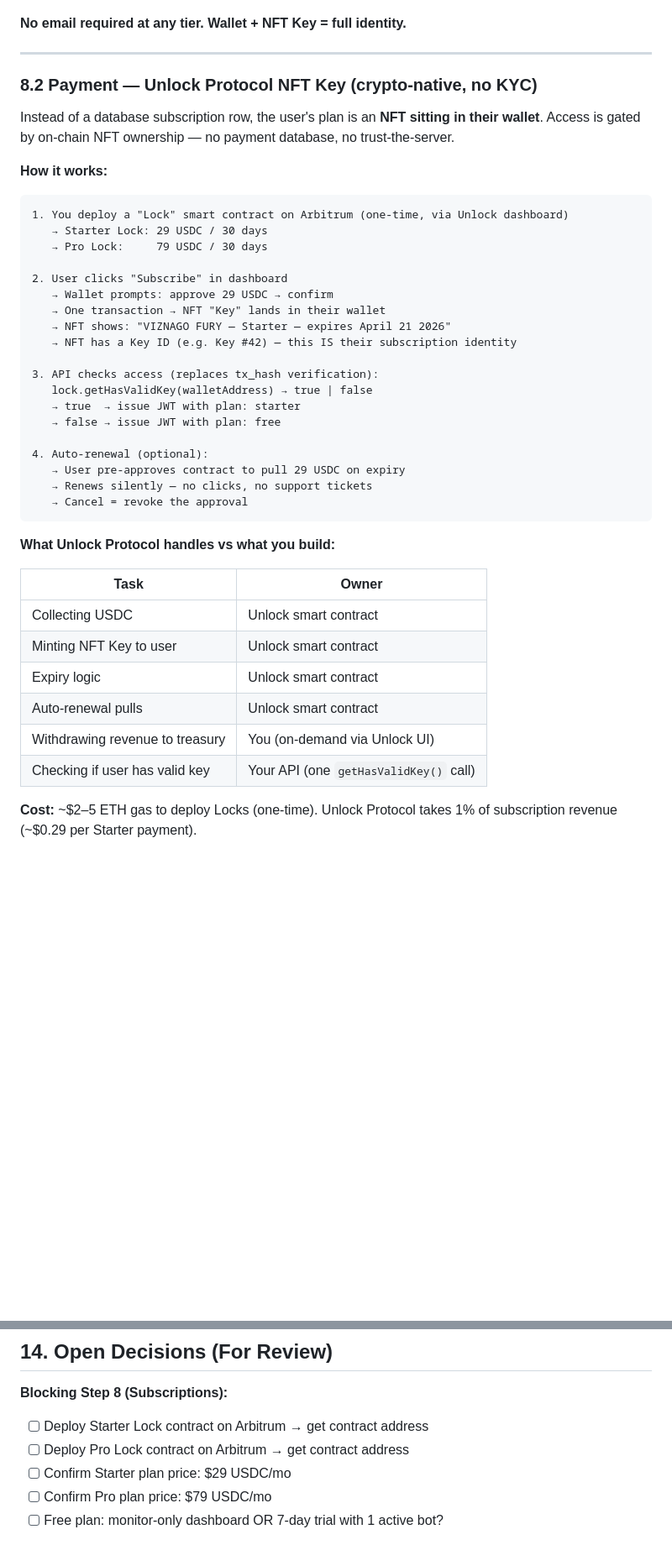
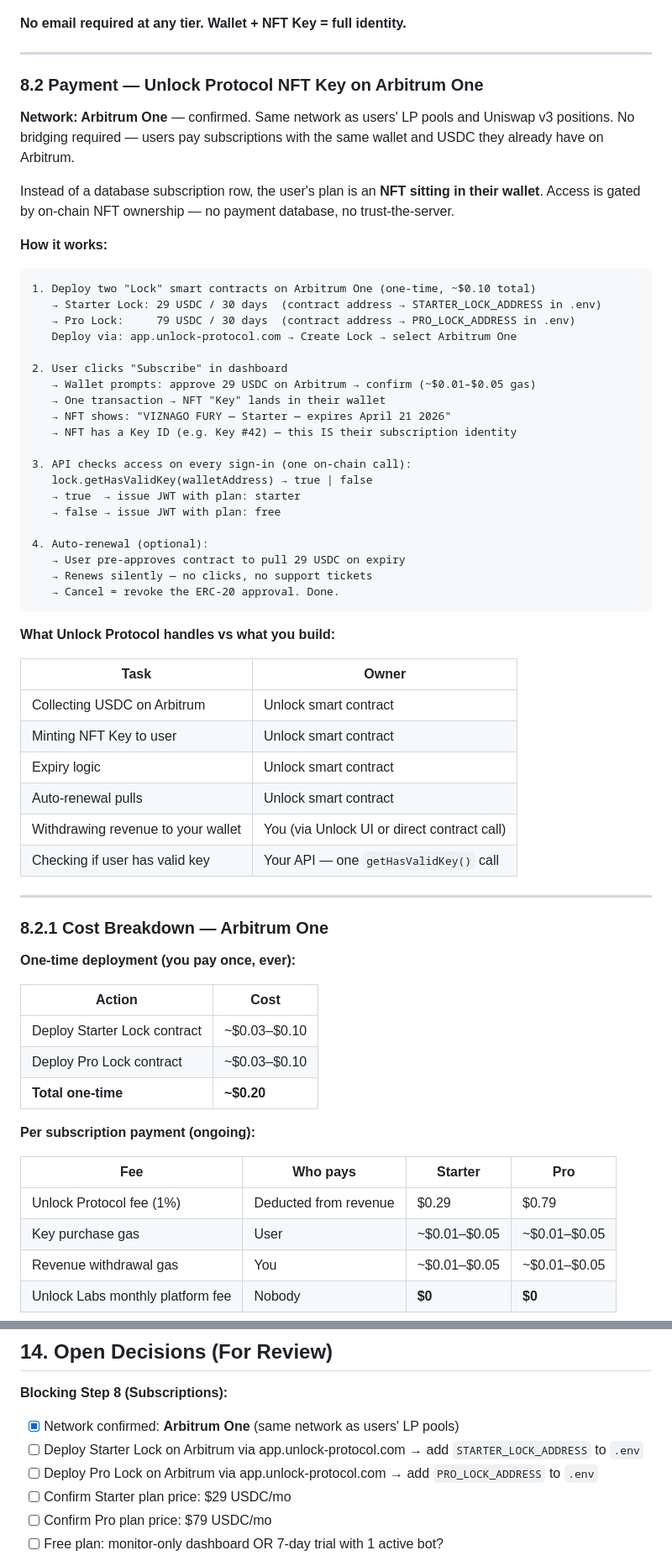
Before and after one commit to infornet1/trading, a Markdown page: lp_hedge_backtest/SAAS_PLAN.md, 2 parts joined by grey strips. Shown at 84% size. GitHub-like rendering; blank space fills up the shorter version.

Commit message:
SAAS_PLAN v1.5: Arbitrum One confirmed for Lock contracts + full cost breakdown (Step 8)

````diff
--- a/lp_hedge_backtest/SAAS_PLAN.md
+++ b/lp_hedge_backtest/SAAS_PLAN.md
@@ -259,7 +259,11 @@ from environment variables (currently hardcoded). This is Step 2 of the build.
 
 ---
 
-### 8.2 Payment — Unlock Protocol NFT Key (crypto-native, no KYC)
+### 8.2 Payment — Unlock Protocol NFT Key on Arbitrum One
+
+**Network: Arbitrum One** — confirmed. Same network as users' LP pools and Uniswap v3
+positions. No bridging required — users pay subscriptions with the same wallet and USDC
+they already have on Arbitrum.
 
 Instead of a database subscription row, the user's plan is an **NFT sitting in their wallet**.
 Access is gated by on-chain NFT ownership — no payment database, no trust-the-server.
@@ -267,17 +271,18 @@ Access is gated by on-chain NFT ownership — no payment database, no trust-the-
 **How it works:**
 
 ```
-1. You deploy a "Lock" smart contract on Arbitrum (one-time, via Unlock dashboard)
-   → Starter Lock: 29 USDC / 30 days
-   → Pro Lock:     79 USDC / 30 days
+1. Deploy two "Lock" smart contracts on Arbitrum One (one-time, ~$0.10 total)
+   → Starter Lock: 29 USDC / 30 days  (contract address → STARTER_LOCK_ADDRESS in .env)
+   → Pro Lock:     79 USDC / 30 days  (contract address → PRO_LOCK_ADDRESS in .env)
+   Deploy via: app.unlock-protocol.com → Create Lock → select Arbitrum One
 
 2. User clicks "Subscribe" in dashboard
-   → Wallet prompts: approve 29 USDC → confirm
+   → Wallet prompts: approve 29 USDC on Arbitrum → confirm (~$0.01–$0.05 gas)
    → One transaction → NFT "Key" lands in their wallet
    → NFT shows: "VIZNAGO FURY — Starter — expires April 21 2026"
    → NFT has a Key ID (e.g. Key #42) — this IS their subscription identity
 
-3. API checks access (replaces tx_hash verification):
+3. API checks access on every sign-in (one on-chain call):
    lock.getHasValidKey(walletAddress) → true | false
    → true  → issue JWT with plan: starter
    → false → issue JWT with plan: free
@@ -285,18 +290,38 @@ Access is gated by on-chain NFT ownership — no payment database, no trust-the-
 4. Auto-renewal (optional):
    → User pre-approves contract to pull 29 USDC on expiry
    → Renews silently — no clicks, no support tickets
-   → Cancel = revoke the approval
+   → Cancel = revoke the ERC-20 approval. Done.
 ```
 
 **What Unlock Protocol handles vs what you build:**
 
 | Task | Owner |
 |---|---|
-| Collecting USDC | Unlock smart contract |
+| Collecting USDC on Arbitrum | Unlock smart contract |
 | Minting NFT Key to user | Unlock smart contract |
 | Expiry logic | Unlock smart contract |
 | Auto-renewal pulls | Unlock smart contract |
-| Withdrawing revenue to treasury | You (on-demand via Unlock UI) |
-| Checking if user has valid key | Your API (one `getHasValidKey()` call) |
+| Withdrawing revenue to your wallet | You (via Unlock UI or direct contract call) |
+| Checking if user has valid key | Your API — one `getHasValidKey()` call |
 
-**Cost:** ~$2–5 ETH gas to deploy Locks (one-time). Unlock Protocol takes 1% of subscription revenue (~$0.29 per Starter payment).
+---
+
+### 8.2.1 Cost Breakdown — Arbitrum One
+
+**One-time deployment (you pay once, ever):**
+
+| Action | Cost |
+|---|---|
+| Deploy Starter Lock contract | ~$0.03–$0.10 |
+| Deploy Pro Lock contract | ~$0.03–$0.10 |
+| **Total one-time** | **~$0.20** |
+
+**Per subscription payment (ongoing):**
+
+| Fee | Who pays | Starter | Pro |
+|---|---|---|---|
+| Unlock Protocol fee (1%) | Deducted from revenue | $0.29 | $0.79 |
+| Key purchase gas | User | ~$0.01–$0.05 | ~$0.01–$0.05 |
+| Revenue withdrawal gas | You | ~$0.01–$0.05 | ~$0.01–$0.05 |
+| Unlock Labs monthly platform fee | Nobody | **$0** | **$0** |
+
@@ -652,8 +701,9 @@ Migration is low-friction:
 ## 14. Open Decisions (For Review)
 
 **Blocking Step 8 (Subscriptions):**
-- [ ] Deploy Starter Lock contract on Arbitrum → get contract address
-- [ ] Deploy Pro Lock contract on Arbitrum → get contract address
+- [x] Network confirmed: **Arbitrum One** (same network as users' LP pools)
+- [ ] Deploy Starter Lock on Arbitrum via app.unlock-protocol.com → add `STARTER_LOCK_ADDRESS` to `.env`
+- [ ] Deploy Pro Lock on Arbitrum via app.unlock-protocol.com → add `PRO_LOCK_ADDRESS` to `.env`
 - [ ] Confirm Starter plan price: $29 USDC/mo
 - [ ] Confirm Pro plan price: $79 USDC/mo
 - [ ] Free plan: monitor-only dashboard OR 7-day trial with 1 active bot?
````
Also changed, not shown: other parts of lp_hedge_backtest/SAAS_PLAN.md (+25 -1 lines).
